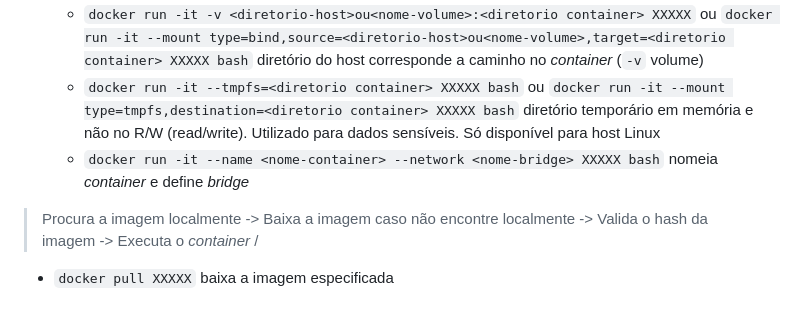
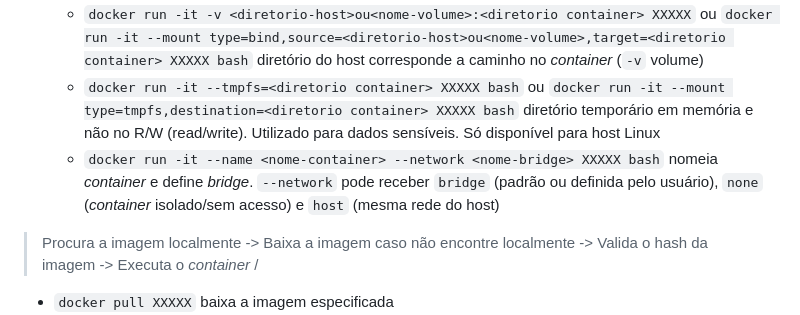
Before and after one commit to Robson-Teixeira/docker-node-app, a Markdown page: src/README.md, the part around the change. Rendered like a GitHub page.

Commit message:
Comunicação através de redes: As redes none e host

```diff
--- a/src/README.md
+++ b/src/README.md
@@ -108,7 +108,7 @@ sudo usermod -aG docker $USER
     - `docker run -d -p 8080:80 XXXXX` mapeamento manual de portas _container_ x host (host:_container_)
     - `docker run -it -v <diretorio-host>ou<nome-volume>:<diretorio container> XXXXX` ou `docker run -it --mount type=bind,source=<diretorio-host>ou<nome-volume>,target=<diretorio container> XXXXX bash` diretório do host corresponde a caminho no _container_ (`-v` volume)
     - `docker run -it --tmpfs=<diretorio container> XXXXX bash` ou `docker run -it --mount type=tmpfs,destination=<diretorio container> XXXXX bash` diretório temporário em memória e não no R/W (read/write). Utilizado para dados sensíveis. Só disponível para host Linux
-    - `docker run -it --name <nome-container> --network <nome-bridge> XXXXX bash` nomeia _container_ e define _bridge_
+    - `docker run -it --name <nome-container> --network <nome-bridge> XXXXX bash` nomeia _container_ e define _bridge_. `--network` pode receber `bridge` (padrão ou definida pelo usuário), `none` (_container_ isolado/sem acesso) e `host` (mesma rede do host)
 > Procura a imagem localmente -> Baixa a imagem caso não encontre localmente -> Valida o hash da imagem -> Executa o _container_ /
 - `docker pull XXXXX` baixa a imagem especificada
 - `docker ps` ou `docker container ls` lista _containers_ em execução
```
